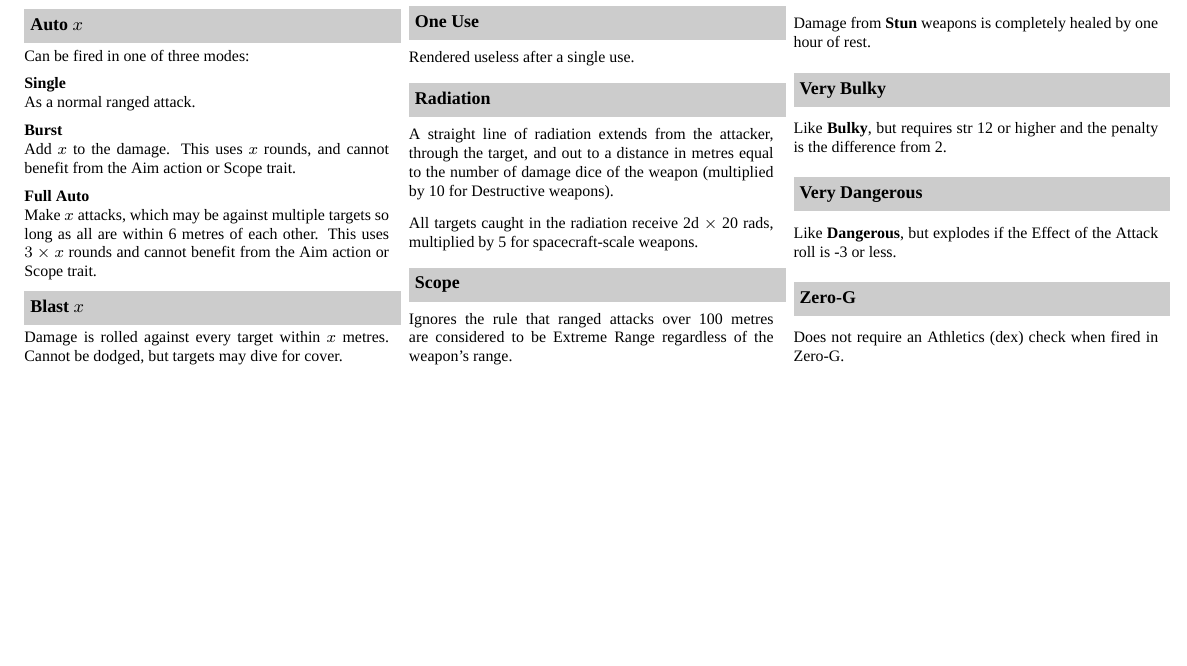
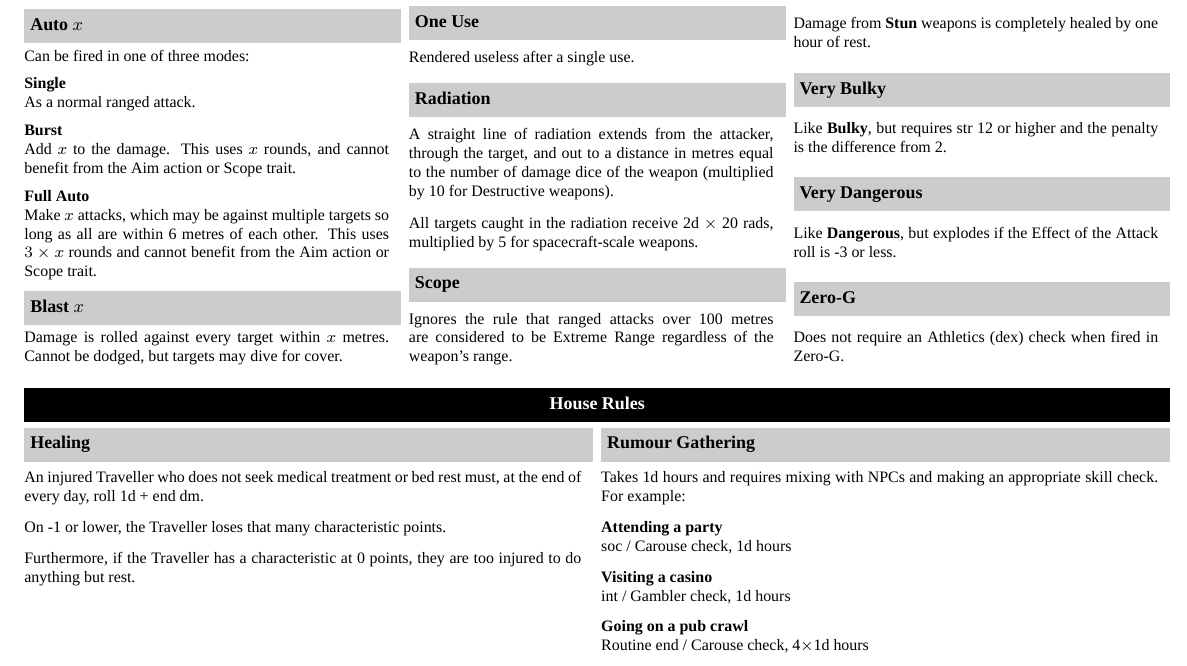
Before and after one commit to barrucadu/rpg-cheatsheets, a LaTeX document (traveller/basics.tex): part of page 2 of 2, cut so that both start at the same text, the shorter picture padded with empty space. Compiled offline with XeLaTeX; a missing font is replaced by an installed copy or a similar font.

Commit message:
Add house rules to basics

```diff
--- a/traveller/basics.tex
+++ b/traveller/basics.tex
@@ -398,4 +398,34 @@ is -3 or less.
 
 Does not require an \skillcheck{Athletics (dex)} when fired in Zero-G.
 \end{multicols}
+
+\section{House Rules}
+
+\begin{multicols*}{2}
+\subsection{Healing}
+An injured Traveller who does not seek medical treatment or bed rest
+must, at the end of every day, roll \dice{1d + end dm}.
+
+On -1 or lower, the Traveller loses that many characteristic points.
+
+Furthermore, if the Traveller has a characteristic at 0 points, they
+are too injured to do anything but rest.
+
+\vfill\,\columnbreak
+
+\subsection{Rumour Gathering}
+Takes \dice{1d} hours and requires mixing with NPCs and making an
+appropriate skill check.  For example:
+
+\textbf{Attending a party}\\
+\chrskillcheck{soc}{Carouse}, \dice{1d} hours
+
+\textbf{Visiting a casino}\\
+\chrskillcheck{int}{Gambler}, \dice{1d} hours
+
+\textbf{Going on a pub crawl}\\
+\chrskillcheck[Routine]{end}{Carouse}, \dice{4$\times$1d} hours
+
+\vfill\,\columnbreak
+\end{multicols*}
 \end{document}
```
